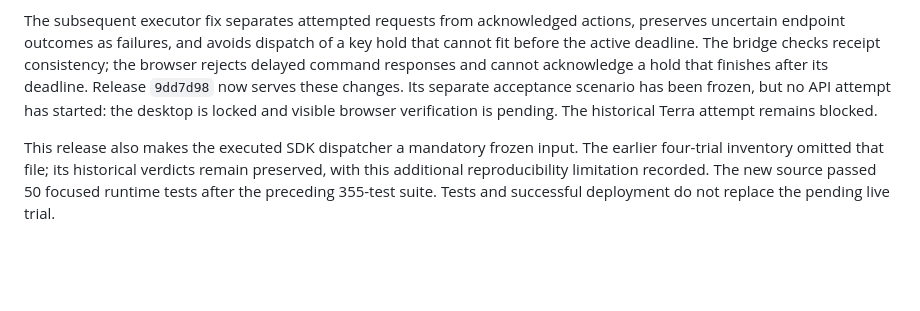
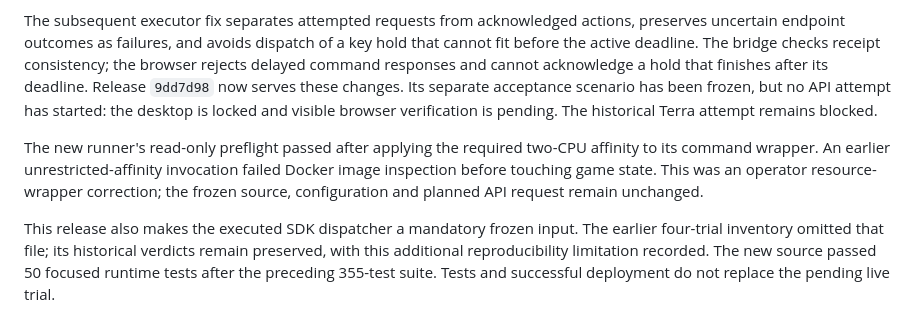
Before and after one commit to dmarzzz/maplebench, a Markdown page: docs/FULL_CLIENT_ACCEPTANCE.md, the part around the change. Rendered like a GitHub page; blank space fills up the shorter version.

```diff
--- a/docs/FULL_CLIENT_ACCEPTANCE.md
+++ b/docs/FULL_CLIENT_ACCEPTANCE.md
@@ -96,6 +96,12 @@ these changes. Its separate acceptance scenario has been frozen, but no API
 attempt has started: the desktop is locked and visible browser verification is
 pending. The historical Terra attempt remains blocked.
 
+The new runner's read-only preflight passed after applying the required two-CPU
+affinity to its command wrapper. An earlier unrestricted-affinity invocation
+failed Docker image inspection before touching game state. This was an operator
+resource-wrapper correction; the frozen source, configuration and planned API
+request remain unchanged.
+
 This release also makes the executed SDK dispatcher a mandatory frozen input.
 The earlier four-trial inventory omitted that file; its historical verdicts
 remain preserved, with this additional reproducibility limitation recorded.
```
Also changed, not shown: docs/FULL_CLIENT_RUNTIME.md (+9 -0 lines).
